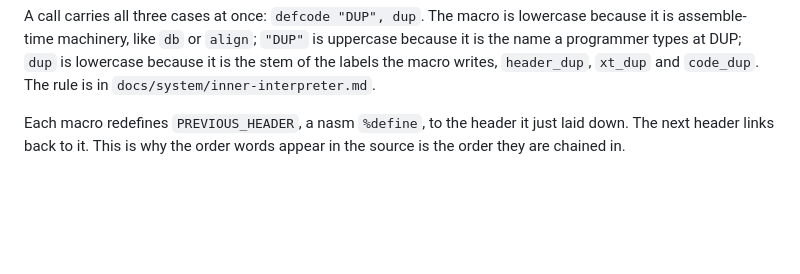
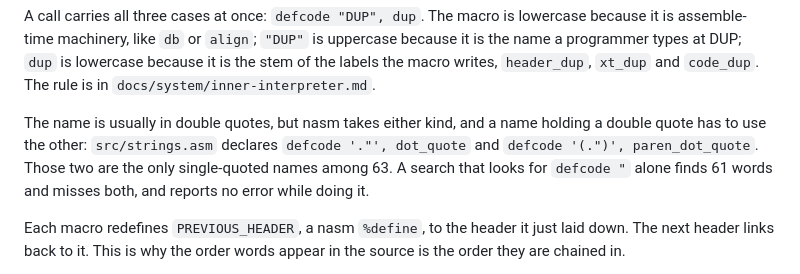
Before and after one commit to dykstrom/mforth, a Markdown page: docs/system/dictionary.md, the part around the change. Rendered like a GitHub page; blank space fills up the shorter version.

Commit message:
Record two silent failures found while writing the Forth deck
Neither of these reports an error when it happens. Both cost a debugging
round while the intro deck was being checked against the interpreter, and
both would cost the next reader the same.

- A file written on the host is not reliably there for the next
  `docker exec` - the repository reaches the container over a mount, and
  `cat` failing inside a pipeline still leaves the pipeline exiting 0, so
  the run gives a short answer rather than an error. Pipe generated input
  down the container's stdin instead.
- A `defcode` name may be in single quotes - `src/strings.asm` writes
  `defcode '."'` and `defcode '(.")'`, because those names hold a double
  quote. They are two of 63, and a search for `defcode "` finds the other
  61 and says nothing about the two it dropped.

Co-Authored-By: Claude Opus 5 (1M context) <noreply@anthropic.com>

```diff
--- a/docs/system/dictionary.md
+++ b/docs/system/dictionary.md
@@ -49,6 +49,12 @@ it is assemble-time machinery, like `db` or `align`; `"DUP"` is uppercase becaus
 name a programmer types at DUP; `dup` is lowercase because it is the stem of the labels the
 macro writes, `header_dup`, `xt_dup` and `code_dup`. The rule is in
 `docs/system/inner-interpreter.md`.
+
+The name is usually in double quotes, but nasm takes either kind, and a name holding a double
+quote has to use the other: `src/strings.asm` declares `defcode '."', dot_quote` and
+`defcode '(.")', paren_dot_quote`. Those two are the only single-quoted names among 63. A
+search that looks for `defcode "` alone finds 61 words and misses both, and reports no error
+while doing it.
 
 Each macro redefines `PREVIOUS_HEADER`, a nasm `%define`, to the header it just laid down. The
 next header links back to it. This is why the order words appear in the source is the order
```
Also changed, not shown: AGENTS.md (+1 -0 lines).
